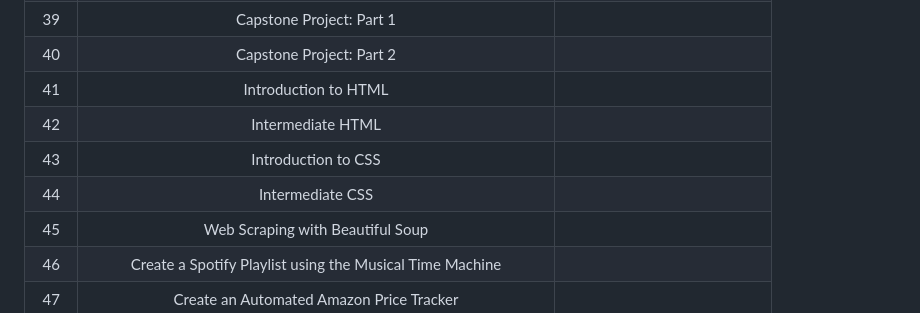
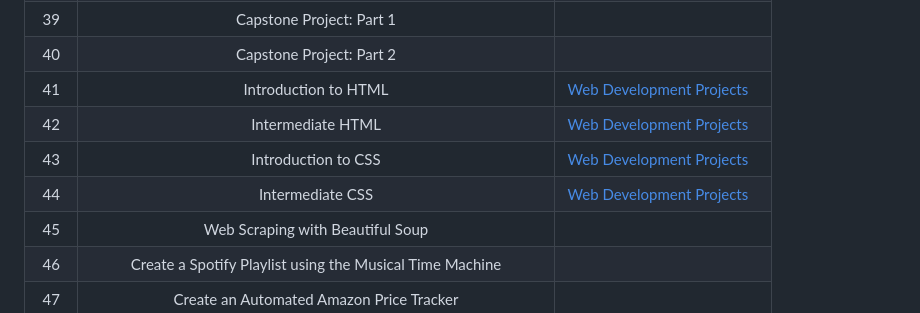
Before and after one commit to Kaukasologie/python_100_day_of_code, a Markdown page: README.md, the part around the change. GitHub-like rendering.

```diff
--- a/README.md
+++ b/README.md
@@ -44,10 +44,10 @@
 | 38  |                Workout Tracking Using Google Sheets                | []()                                                             |
 | 39  |                      Capstone Project: Part 1                      | []()                                                             |
 | 40  |                      Capstone Project: Part 2                      | []()                                                             |
-| 41  |                        Introduction to HTML                        | []()                                                             |
-| 42  |                         Intermediate HTML                          | []()                                                             |
-| 43  |                        Introduction to CSS                         | []()                                                             |
-| 44  |                          Intermediate CSS                          | []()                                                             |
+| 41  |                        Introduction to HTML                        | [Web Development Projects](https://git.new/web_development)      |
+| 42  |                         Intermediate HTML                          | [Web Development Projects](https://git.new/web_development)      |
+| 43  |                        Introduction to CSS                         | [Web Development Projects](https://git.new/web_development)      |
+| 44  |                          Intermediate CSS                          | [Web Development Projects](https://git.new/web_development)      |
 | 45  |                  Web Scraping with Beautiful Soup                  | []()                                                             |
 | 46  |      Create a Spotify Playlist using the Musical Time Machine      | []()                                                             |
 | 47  |              Create an Automated Amazon Price Tracker              | []()                                                             |
```
